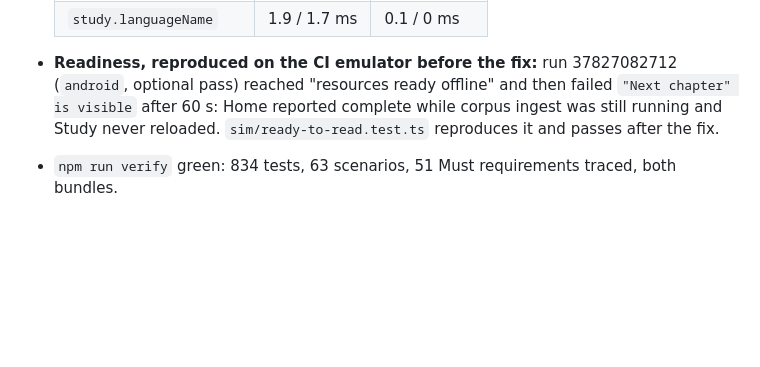
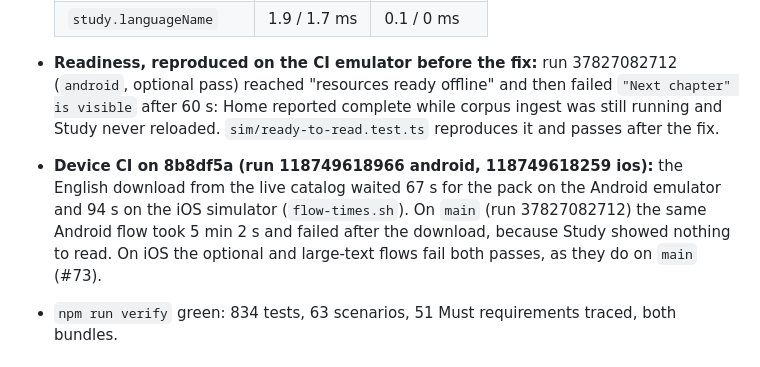
Before and after one commit to unfoldingWord/uw-app, a Markdown page: docs/progress_tracker.md, the part around the change. Rendered like a GitHub page; blank space fills up the shorter version.

Commit message:
docs: record the first device timings of the English download

```diff
--- a/docs/progress_tracker.md
+++ b/docs/progress_tracker.md
@@ -41,6 +41,10 @@ native run.
   "resources ready offline" and then failed `"Next chapter" is visible` after 60 s: Home reported complete while
   corpus ingest was still running and Study never reloaded. `sim/ready-to-read.test.ts` reproduces it and passes
   after the fix.
+- **Device CI on 8b8df5a (run 118749618966 android, 118749618259 ios):** the English download from the live catalog
+  waited 67 s for the pack on the Android emulator and 94 s on the iOS simulator (`flow-times.sh`). On `main`
+  (run 37827082712) the same Android flow took 5 min 2 s and failed after the download, because Study showed nothing
+  to read. On iOS the optional and large-text flows fail both passes, as they do on `main` (#73).
 - `npm run verify` green: 834 tests, 63 scenarios, 51 Must requirements traced, both bundles.
 
 ## 2026-10-05 Q1 product and QA review against the PRD: twenty findings fixed, driven in the web harness
```
